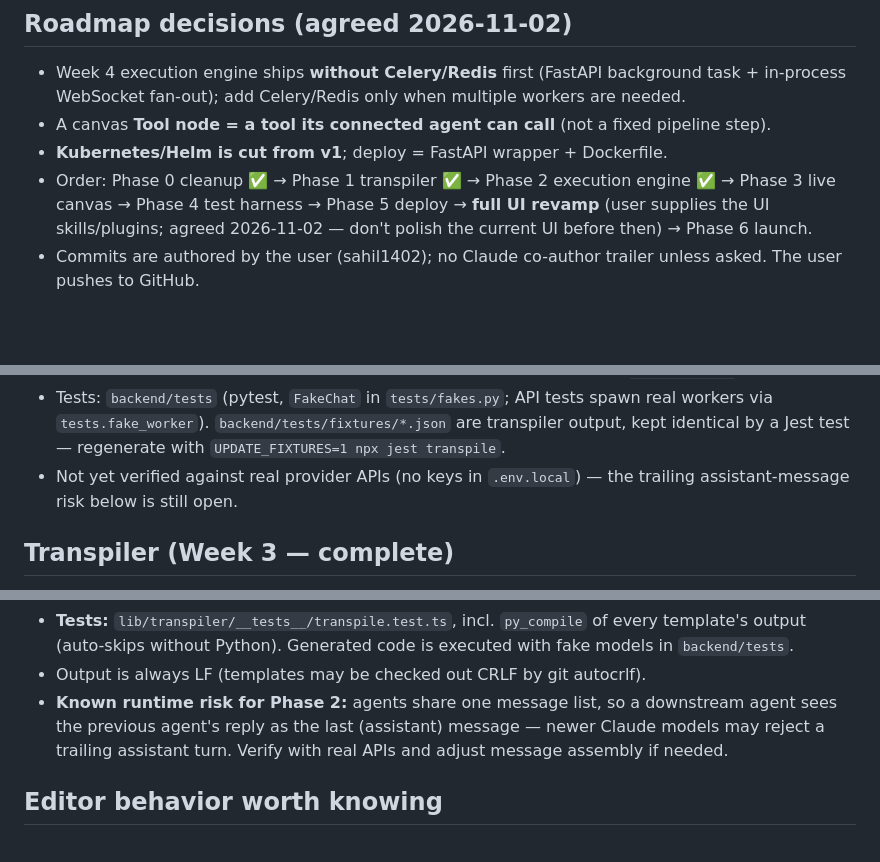
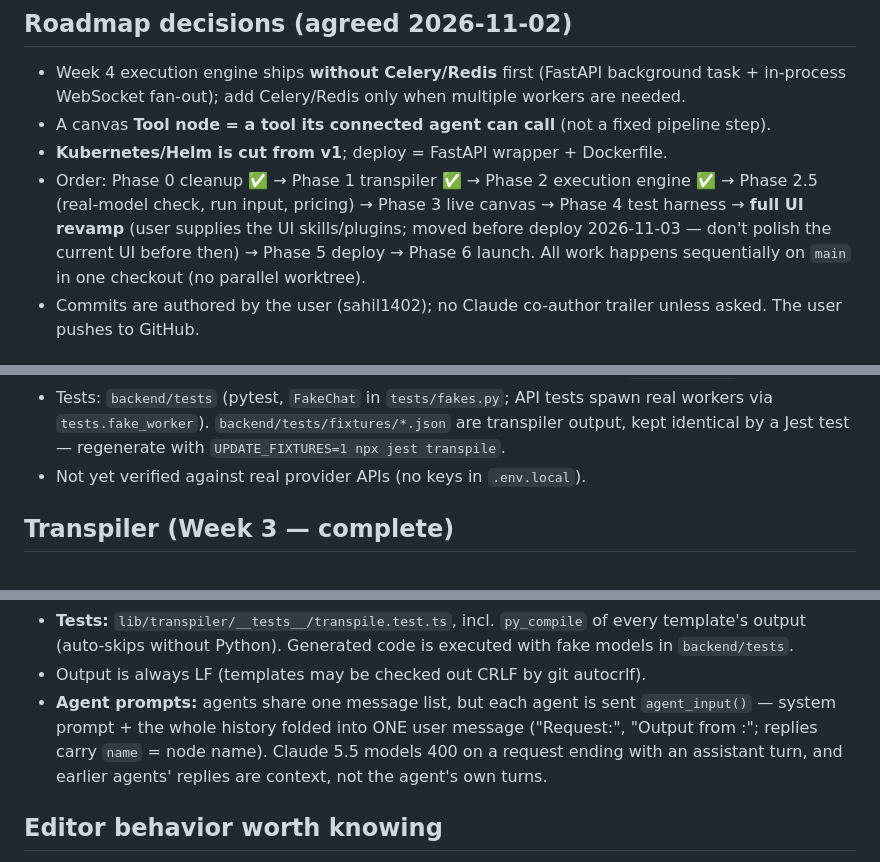
Before and after one commit to sahil1402/agentforge, a Markdown page: CLAUDE.md, 3 parts joined by grey strips. GitHub-like rendering; blank space fills up the shorter version.

Commit message:
docs: roadmap order and agent prompt assembly in CLAUDE.md

```diff
--- a/CLAUDE.md
+++ b/CLAUDE.md
@@ -6,9 +6,11 @@
   in-process WebSocket fan-out); add Celery/Redis only when multiple workers are needed.
 - A canvas **Tool node = a tool its connected agent can call** (not a fixed pipeline step).
 - **Kubernetes/Helm is cut from v1**; deploy = FastAPI wrapper + Dockerfile.
-- Order: Phase 0 cleanup ✅ → Phase 1 transpiler ✅ → Phase 2 execution engine ✅ → Phase 3 live
-  canvas → Phase 4 test harness → Phase 5 deploy → **full UI revamp** (user supplies the UI
-  skills/plugins; agreed 2026-11-02 — don't polish the current UI before then) → Phase 6 launch.
+- Order: Phase 0 cleanup ✅ → Phase 1 transpiler ✅ → Phase 2 execution engine ✅ → Phase 2.5
+  (real-model check, run input, pricing) → Phase 3 live canvas → Phase 4 test harness → **full UI
+  revamp** (user supplies the UI skills/plugins; moved before deploy 2026-11-03 — don't polish the
+  current UI before then) → Phase 5 deploy → Phase 6 launch. All work happens sequentially on
+  `main` in one checkout (no parallel worktree).
 - Commits are authored by the user (sahil1402); no Claude co-author trailer unless asked. The user
   pushes to GitHub.
 
@@ -43,8 +45,7 @@ repo's `.env.local`). Next owns runs; the engine owns run **status and events**
 - Tests: `backend/tests` (pytest, `FakeChat` in `tests/fakes.py`; API tests spawn real workers via
   `tests.fake_worker`). `backend/tests/fixtures/*.json` are transpiler output, kept identical by a
   Jest test — regenerate with `UPDATE_FIXTURES=1 npx jest transpile`.
-- Not yet verified against real provider APIs (no keys in `.env.local`) — the trailing
-  assistant-message risk below is still open.
+- Not yet verified against real provider APIs (no keys in `.env.local`).
 
 ## Transpiler (Week 3 — complete)
 
@@ -78,9 +79,10 @@ Execution is the engine's job (below).
 - **Tests:** `lib/transpiler/__tests__/transpile.test.ts`, incl. `py_compile` of every template's
   output (auto-skips without Python). Generated code is executed with fake models in `backend/tests`.
 - Output is always LF (templates may be checked out CRLF by git autocrlf).
-- **Known runtime risk for Phase 2:** agents share one message list, so a downstream agent sees
-  the previous agent's reply as the last (assistant) message — newer Claude models may reject a
-  trailing assistant turn. Verify with real APIs and adjust message assembly if needed.
+- **Agent prompts:** agents share one message list, but each agent is sent `agent_input()` —
+  system prompt + the whole history folded into ONE user message ("Request:", "Output from
+  <node>:"; replies carry `name` = node name). Claude 5.5 models 400 on a request ending with an
+  assistant turn, and earlier agents' replies are context, not the agent's own turns.
 
 ## Editor behavior worth knowing
 
```
